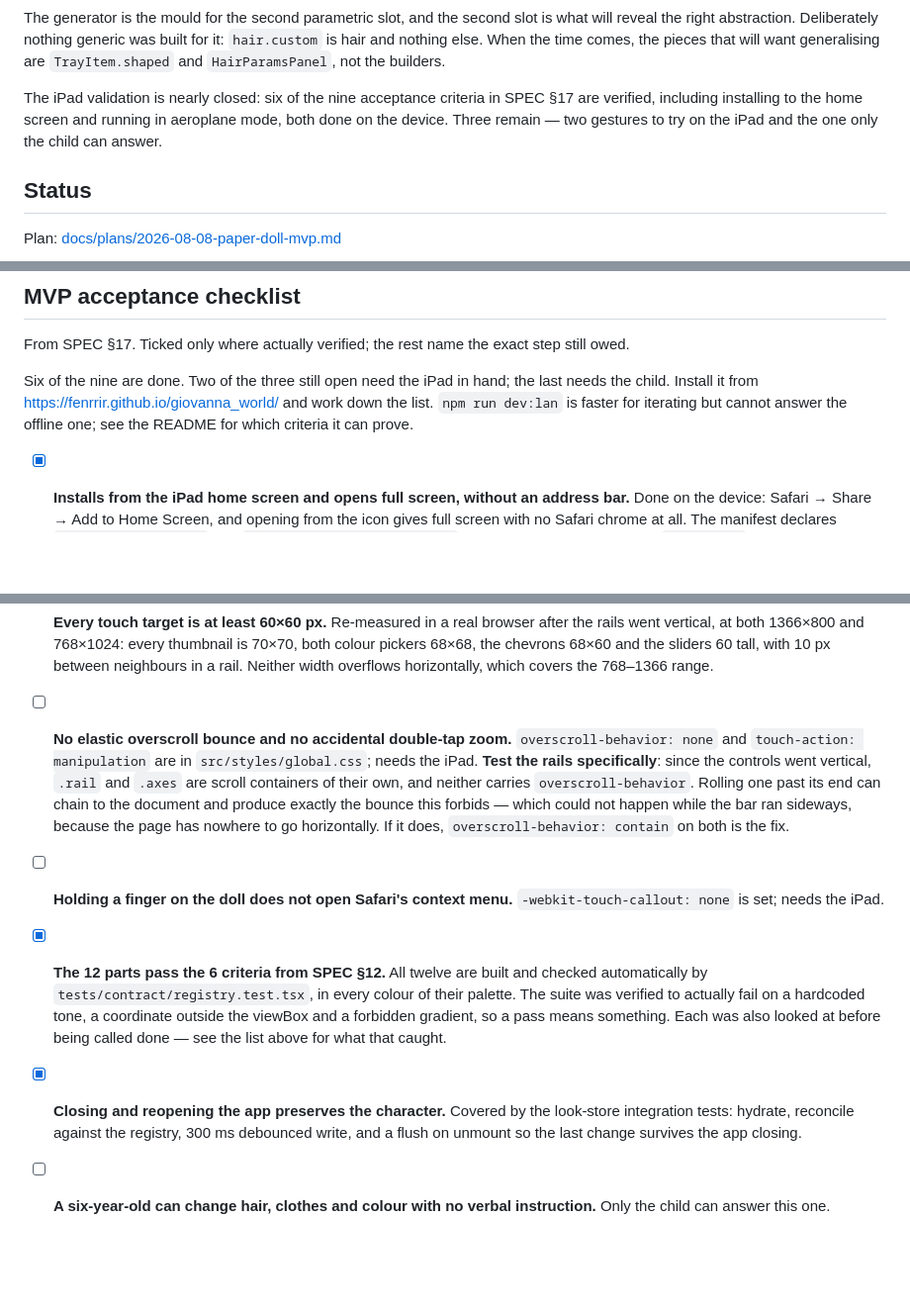
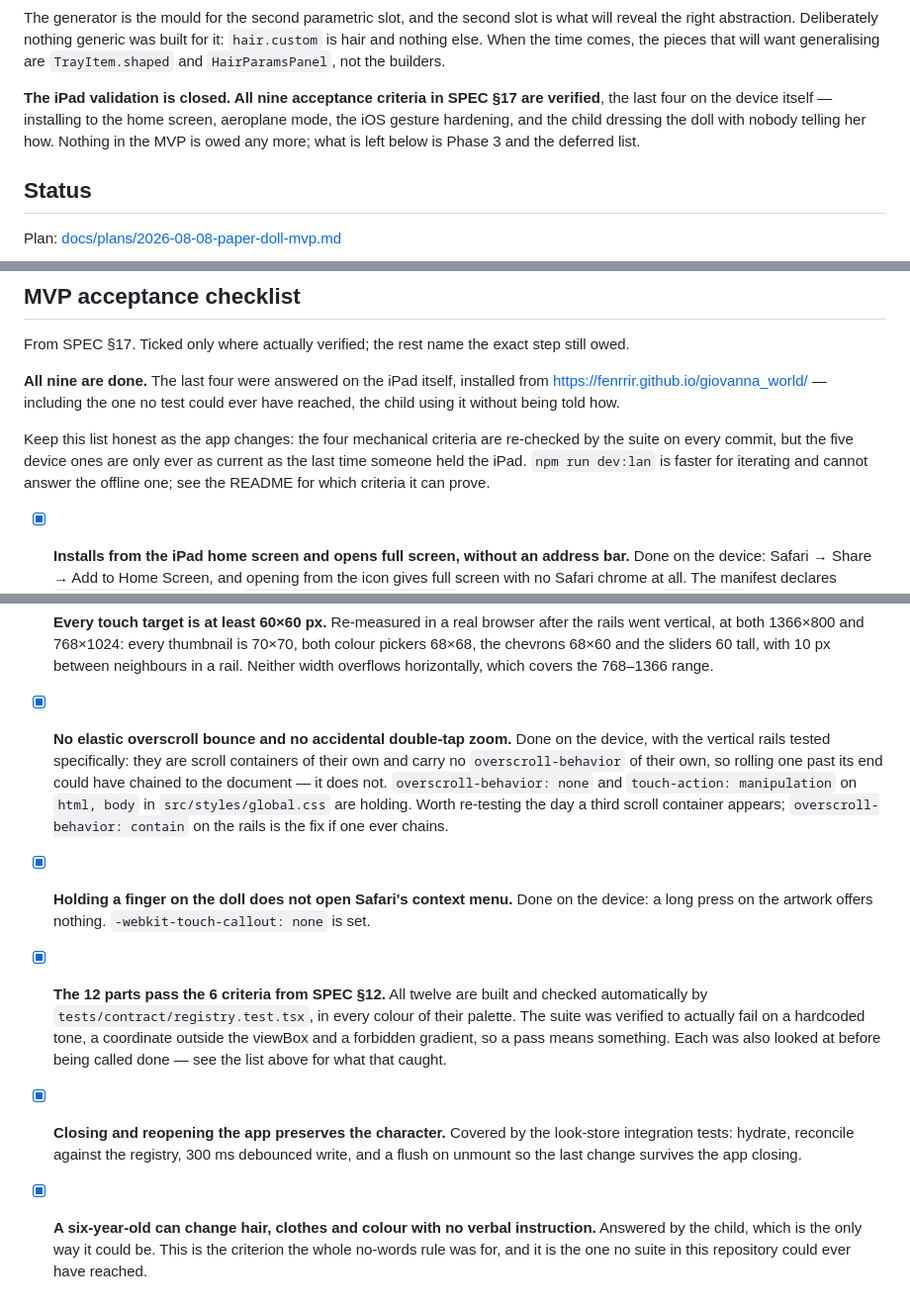
Before and after one commit to fenrrir/giovanna_world, a Markdown page: PROGRESS.md, 3 parts joined by grey strips. Shown at 99% size. Drawn GitHub-style; blank space fills up the shorter version.

Commit message:
docs: close the acceptance checklist, the child included
The last three were answered on the iPad: no overscroll bounce, no double-tap
zoom, no context menu under a long press, and a six-year-old changing hair,
clothes and colour with nobody telling her how. All nine criteria in SPEC
section 17 are verified and nothing in the MVP is owed.

The overscroll one is worth reading rather than just counting. The vertical
rails were tested past their ends specifically, because standing the controls
on their side made them scroll containers with no `overscroll-behavior` of
their own — they do not chain to the document. Recorded with the condition that
would invalidate it, so the next scroll container gets re-tested rather than
assumed.

The header now says what a tick means going forward: four criteria are
re-checked by the suite on every commit, and five are only ever as current as
the last time someone held the device.

Co-Authored-By: Claude Opus 5 <noreply@anthropic.com>

```diff
--- a/PROGRESS.md
+++ b/PROGRESS.md
@@ -51,9 +51,10 @@ the right abstraction. Deliberately nothing generic was built for it: `hair.cust
 nothing else. When the time comes, the pieces that will want generalising are `TrayItem.shaped`
 and `HairParamsPanel`, not the builders.
 
-The iPad validation is nearly closed: six of the nine acceptance criteria in SPEC §17 are verified,
-including installing to the home screen and running in aeroplane mode, both done on the device.
-Three remain — two gestures to try on the iPad and the one only the child can answer.
+**The iPad validation is closed. All nine acceptance criteria in SPEC §17 are verified**, the last
+four on the device itself — installing to the home screen, aeroplane mode, the iOS gesture
+hardening, and the child dressing the doll with nobody telling her how. Nothing in the MVP is owed
+any more; what is left below is Phase 3 and the deferred list.
 
 ## Status
 
@@ -401,10 +402,14 @@ is her saying she wants to find this one again.
 
 From SPEC §17. Ticked only where actually verified; the rest name the exact step still owed.
 
-Six of the nine are done. Two of the three still open need the iPad in hand; the last needs the
-child. Install it from https://fenrrir.github.io/giovanna_world/ and work down the list.
-`npm run dev:lan` is faster for iterating but cannot answer the offline one; see the README for
-which criteria it can prove.
+**All nine are done.** The last four were answered on the iPad itself, installed from
+https://fenrrir.github.io/giovanna_world/ — including the one no test could ever have reached, the
+child using it without being told how.
+
+Keep this list honest as the app changes: the four mechanical criteria are re-checked by the suite
+on every commit, but the five device ones are only ever as current as the last time someone held
+the iPad. `npm run dev:lan` is faster for iterating and cannot answer the offline one; see the
+README for which criteria it can prove.
 
 - [x] **Installs from the iPad home screen and opens full screen, without an address bar.**
       Done on the device: Safari → Share → Add to Home Screen, and opening from the icon gives
@@ -422,15 +427,14 @@ which criteria it can prove.
       went vertical, at both 1366×800 and 768×1024: every thumbnail is 70×70, both colour pickers
       68×68, the chevrons 68×60 and the sliders 60 tall, with 10 px between neighbours in a rail.
       Neither width overflows horizontally, which covers the 768–1366 range.
-- [ ] **No elastic overscroll bounce and no accidental double-tap zoom.** `overscroll-behavior:
-none` and `touch-action: manipulation` are in `src/styles/global.css`; needs the iPad.
-      **Test the rails specifically**: since the controls went vertical, `.rail` and `.axes` are
-      scroll containers of their own, and neither carries `overscroll-behavior`. Rolling one past
-      its end can chain to the document and produce exactly the bounce this forbids — which could
-      not happen while the bar ran sideways, because the page has nowhere to go horizontally. If it
-      does, `overscroll-behavior: contain` on both is the fix.
-- [ ] **Holding a finger on the doll does not open Safari's context menu.**
-      `-webkit-touch-callout: none` is set; needs the iPad.
+- [x] **No elastic overscroll bounce and no accidental double-tap zoom.** Done on the device, with
+      the vertical rails tested specifically: they are scroll containers of their own and carry no
+      `overscroll-behavior` of their own, so rolling one past its end could have chained to the
+      document — it does not. `overscroll-behavior: none` and `touch-action: manipulation` on
+      `html, body` in `src/styles/global.css` are holding. Worth re-testing the day a third scroll
+      container appears; `overscroll-behavior: contain` on the rails is the fix if one ever chains.
+- [x] **Holding a finger on the doll does not open Safari's context menu.** Done on the device: a
+      long press on the artwork offers nothing. `-webkit-touch-callout: none` is set.
 - [x] **The 12 parts pass the 6 criteria from SPEC §12.** All twelve are built and checked
       automatically by `tests/contract/registry.test.tsx`, in every colour of their palette. The
       suite was verified to actually fail on a hardcoded tone, a coordinate outside the viewBox
@@ -439,5 +443,6 @@ none` and `touch-action: manipulation` are in `src/styles/global.css`; needs the
 - [x] **Closing and reopening the app preserves the character.** Covered by the look-store
       integration tests: hydrate, reconcile against the registry, 300 ms debounced write, and a
       flush on unmount so the last change survives the app closing.
-- [ ] **A six-year-old can change hair, clothes and colour with no verbal instruction.**
-      Only the child can answer this one.
+- [x] **A six-year-old can change hair, clothes and colour with no verbal instruction.**
+      Answered by the child, which is the only way it could be. This is the criterion the whole
+      no-words rule was for, and it is the one no suite in this repository could ever have reached.
```
